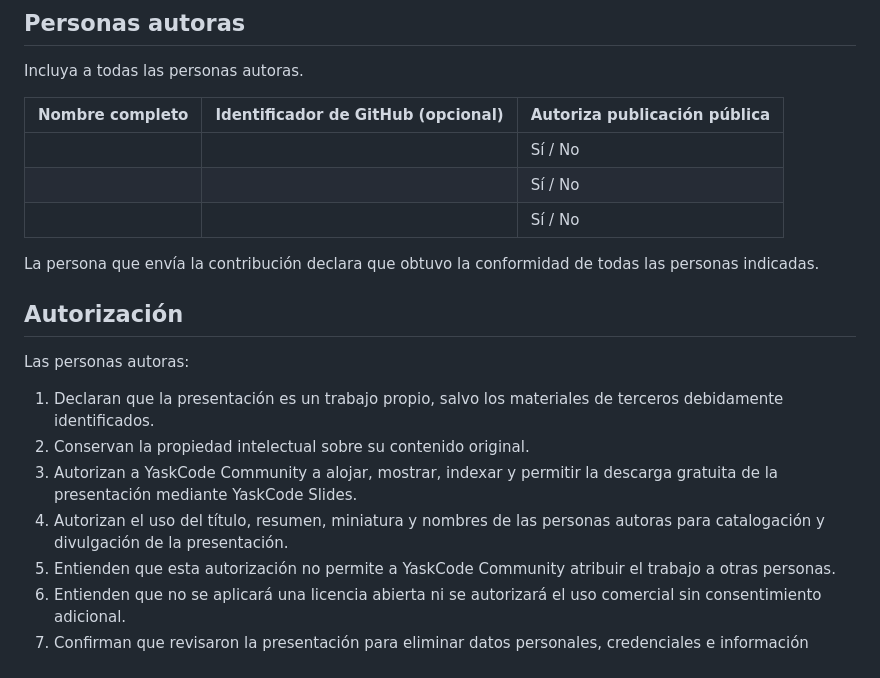
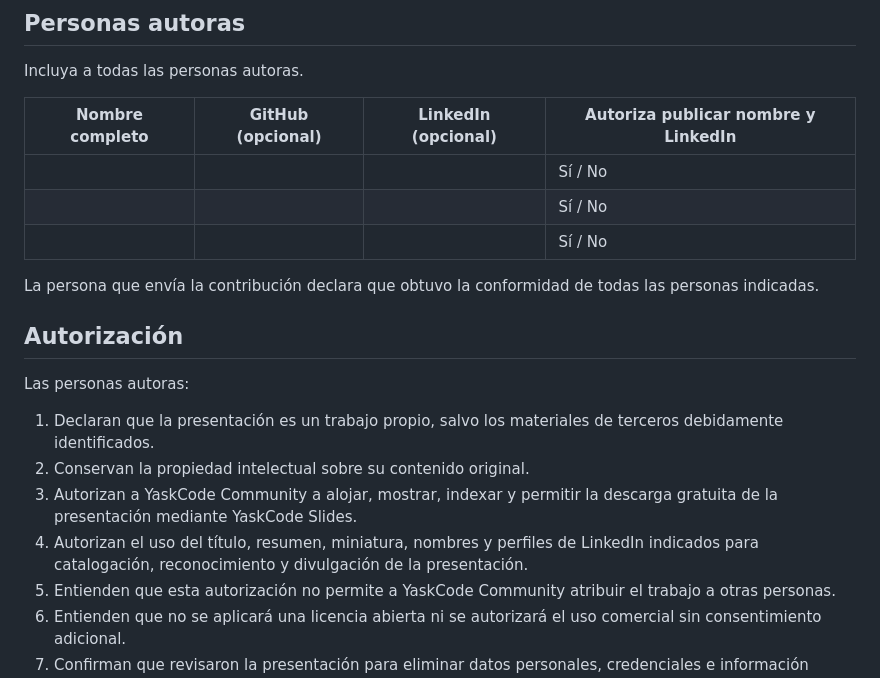
Before and after one commit to YaskCode-community/yaskcode-slides, a Markdown page: templates/PUBLICATION_AUTHORIZATION.md, the part around the change. GitHub-like rendering.

Commit message:
Add LinkedIn publication consent

```diff
--- a/templates/PUBLICATION_AUTHORIZATION.md
+++ b/templates/PUBLICATION_AUTHORIZATION.md
@@ -18,11 +18,11 @@
 
 Incluya a todas las personas autoras.
 
-| Nombre completo | Identificador de GitHub (opcional) | Autoriza publicación pública |
-|---|---|---|
-| | | Sí / No |
-| | | Sí / No |
-| | | Sí / No |
+| Nombre completo | GitHub (opcional) | LinkedIn (opcional) | Autoriza publicar nombre y LinkedIn |
+|---|---|---|---|
+| | | | Sí / No |
+| | | | Sí / No |
+| | | | Sí / No |
 
 La persona que envía la contribución declara que obtuvo la conformidad de todas las personas indicadas.
 
@@ -33,7 +33,7 @@ Las personas autoras:
 1. Declaran que la presentación es un trabajo propio, salvo los materiales de terceros debidamente identificados.
 2. Conservan la propiedad intelectual sobre su contenido original.
 3. Autorizan a YaskCode Community a alojar, mostrar, indexar y permitir la descarga gratuita de la presentación mediante YaskCode Slides.
-4. Autorizan el uso del título, resumen, miniatura y nombres de las personas autoras para catalogación y divulgación de la presentación.
+4. Autorizan el uso del título, resumen, miniatura, nombres y perfiles de LinkedIn indicados para catalogación, reconocimiento y divulgación de la presentación.
 5. Entienden que esta autorización no permite a YaskCode Community atribuir el trabajo a otras personas.
 6. Entienden que no se aplicará una licencia abierta ni se autorizará el uso comercial sin consentimiento adicional.
 7. Confirman que revisaron la presentación para eliminar datos personales, credenciales e información confidencial.
```
